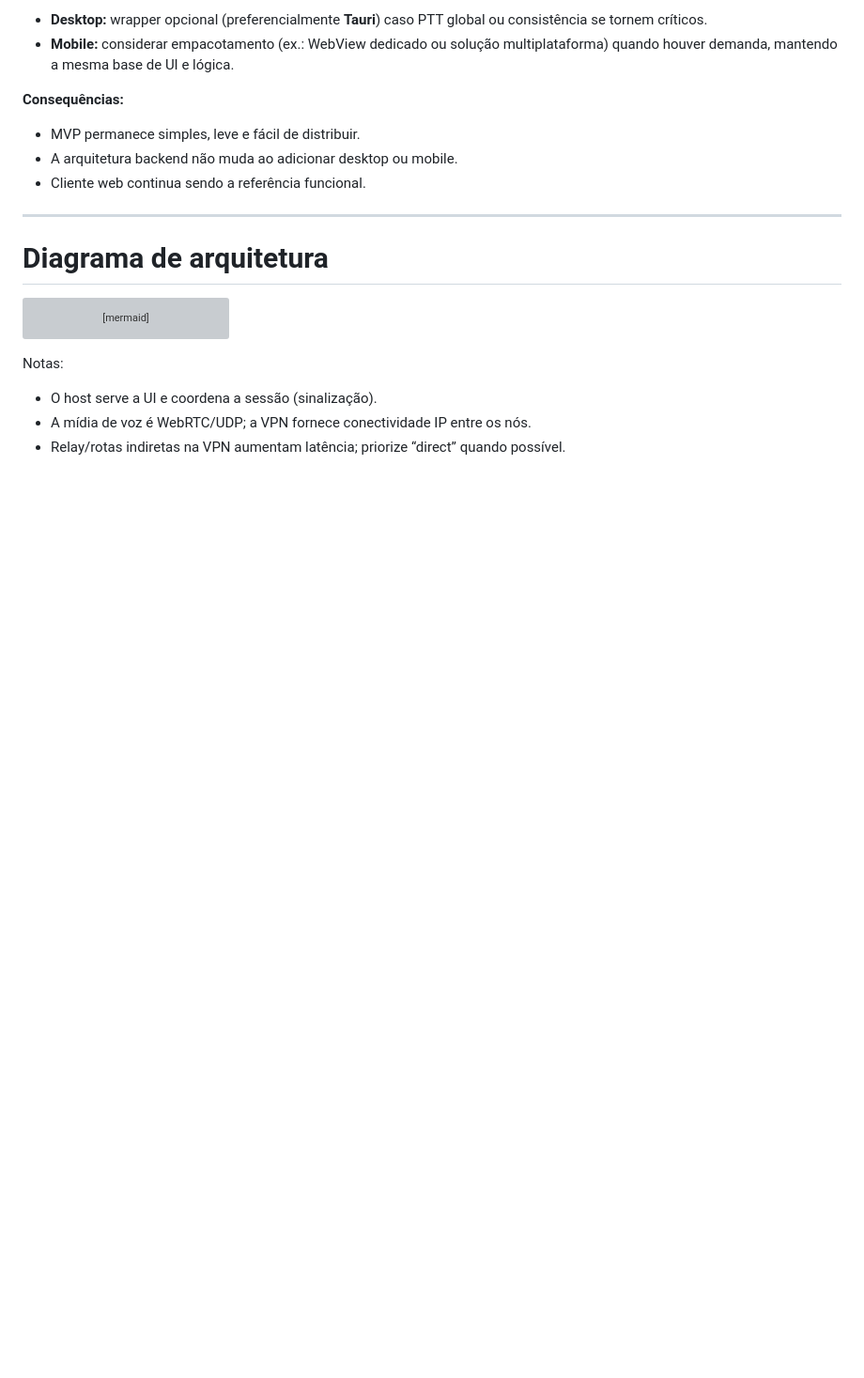
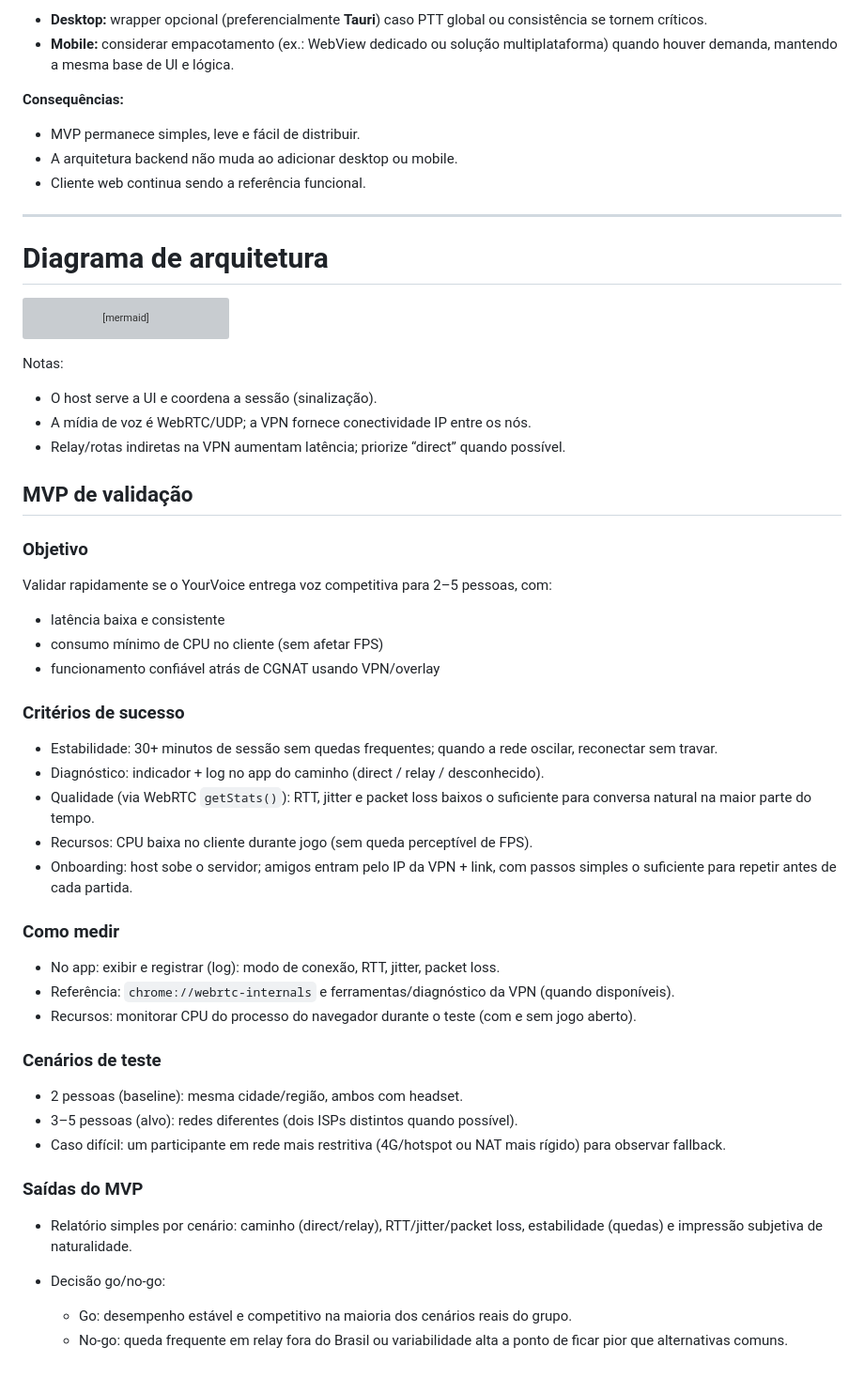
Before and after one commit to oBaldon/yourvoice, a Markdown page: README.md, the part around one of its changes. Shown at 94% size. GitHub-like rendering; blank space fills up the shorter version; grey boxes are pictures that could not be loaded.

Commit message:
feat: enhance README with connection diagnostics and MVP validation criteria for improved user experience

```diff
--- a/README.md
+++ b/README.md
@@ -312,3 +313,41 @@ Notas:
 * O host serve a UI e coordena a sessão (sinalização).
 * A mídia de voz é WebRTC/UDP; a VPN fornece conectividade IP entre os nós.
 * Relay/rotas indiretas na VPN aumentam latência; priorize “direct” quando possível.
+
+## MVP de validação
+
+### Objetivo
+
+Validar rapidamente se o YourVoice entrega voz competitiva para 2–5 pessoas, com:
+
+* latência baixa e consistente
+* consumo mínimo de CPU no cliente (sem afetar FPS)
+* funcionamento confiável atrás de CGNAT usando VPN/overlay
+
+### Critérios de sucesso
+
+* Estabilidade: 30+ minutos de sessão sem quedas frequentes; quando a rede oscilar, reconectar sem travar.
+* Diagnóstico: indicador + log no app do caminho (direct / relay / desconhecido).
+* Qualidade (via WebRTC `getStats()`): RTT, jitter e packet loss baixos o suficiente para conversa natural na maior parte do tempo.
+* Recursos: CPU baixa no cliente durante jogo (sem queda perceptível de FPS).
+* Onboarding: host sobe o servidor; amigos entram pelo IP da VPN + link, com passos simples o suficiente para repetir antes de cada partida.
+
+### Como medir
+
+* No app: exibir e registrar (log): modo de conexão, RTT, jitter, packet loss.
+* Referência: `chrome://webrtc-internals` e ferramentas/diagnóstico da VPN (quando disponíveis).
+* Recursos: monitorar CPU do processo do navegador durante o teste (com e sem jogo aberto).
+
+### Cenários de teste
+
+* 2 pessoas (baseline): mesma cidade/região, ambos com headset.
+* 3–5 pessoas (alvo): redes diferentes (dois ISPs distintos quando possível).
+* Caso difícil: um participante em rede mais restritiva (4G/hotspot ou NAT mais rígido) para observar fallback.
+
+### Saídas do MVP
+
+* Relatório simples por cenário: caminho (direct/relay), RTT/jitter/packet loss, estabilidade (quedas) e impressão subjetiva de naturalidade.
+* Decisão go/no-go:
+
+  * Go: desempenho estável e competitivo na maioria dos cenários reais do grupo.
+  * No-go: queda frequente em relay fora do Brasil ou variabilidade alta a ponto de ficar pior que alternativas comuns.
```
Also changed, not shown: other parts of README.md (+2 -1 lines).
